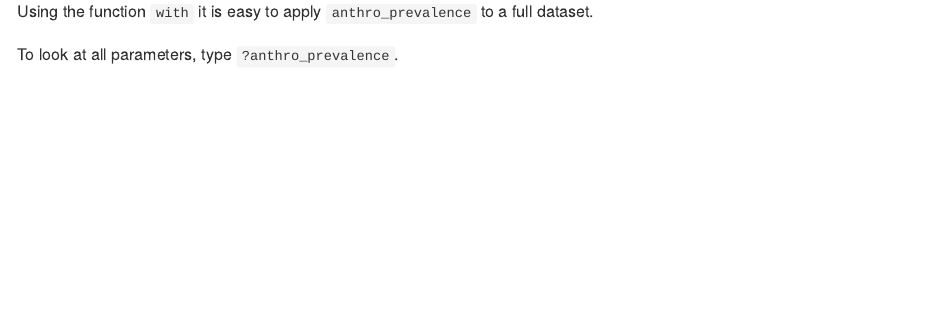
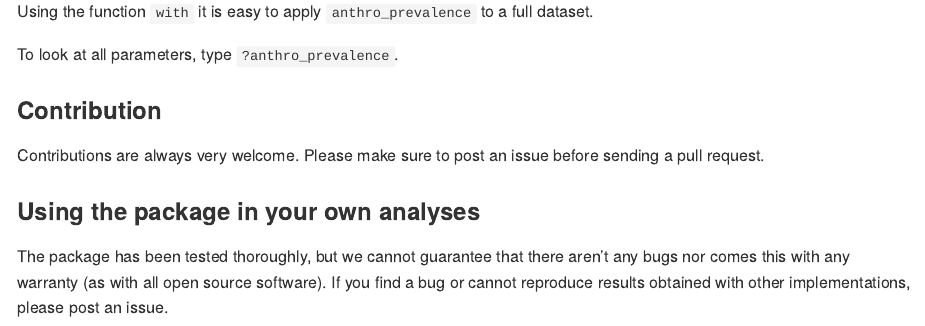
Before and after one commit to WorldHealthOrganization/anthro, an R Markdown document (README.Rmd): the page in a window 1100 px wide, from 2010 px down. The pictures show the output file README.md that the author committed with the source, drawn offline in the style of GitHub; badge pictures from the web are left out.

Commit message:
Better docs

```diff
--- a/README.Rmd
+++ b/README.Rmd
@@ -76,3 +76,11 @@ anthro_prevalence(sex = c(1, 2, 2, 1),
 Using the function `with` it is easy to apply `anthro_prevalence` to a full dataset.
 
 To look at all parameters, type `?anthro_prevalence`.
+
+### Contribution
+
+Contributions are always very welcome. Please make sure to post an issue before sending a pull request.
+
+### Using the package in your own analyses
+
+The package has been tested thoroughly, but we cannot guarantee that there aren't any bugs nor comes this with any warranty (as with all open source software). If you find a bug or cannot reproduce results obtained with other implementations, please post an issue.
```
Also changed, not shown: README.md, 1 other file.
